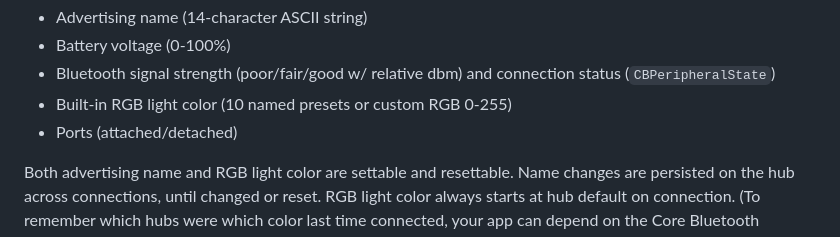
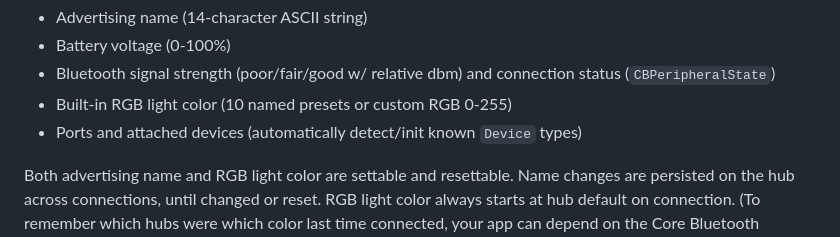
Before and after one commit to toddheasley/p-func, a Markdown page: README.md, the part around the change. Drawn GitHub-style.

```diff
--- a/README.md
+++ b/README.md
@@ -75,7 +75,7 @@ All hub property updates are published:
 * Battery voltage (0-100%)
 * Bluetooth signal strength (poor/fair/good w/ relative dbm) and connection status (`CBPeripheralState`)
 * Built-in RGB light color (10 named presets or custom RGB 0-255)
-* Ports (attached/detached)
+* Ports and attached devices (automatically detect/init known `Device` types)
 
 Both advertising name and RGB light color are settable and resettable. Name changes are persisted on the hub across connections, until changed or reset. RGB light color always starts at hub default on connection. (To remember which hubs were which color last time connected, your app can depend on the Core Bluetooth peripheral `CBUUID` being the same, connection to connection.)
 
```
